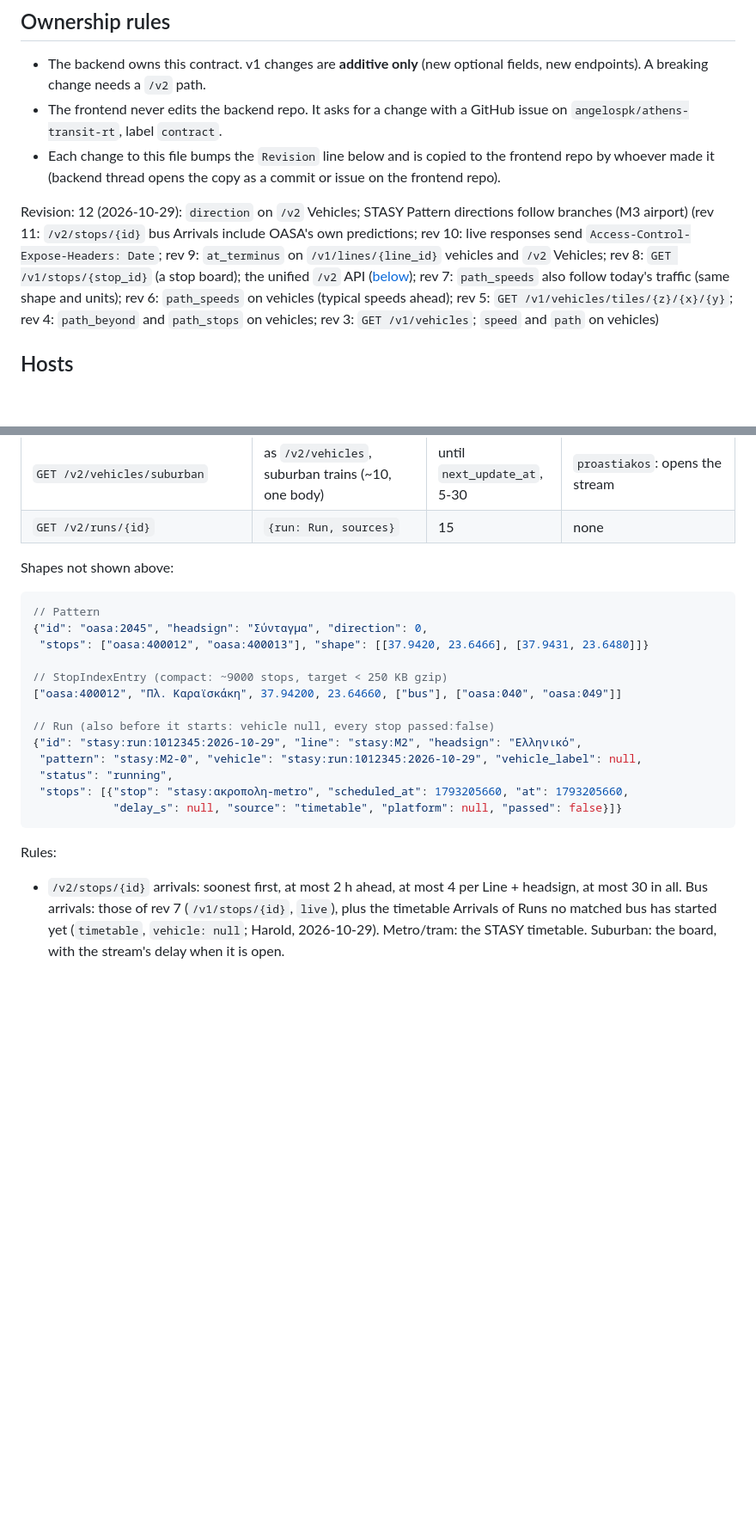
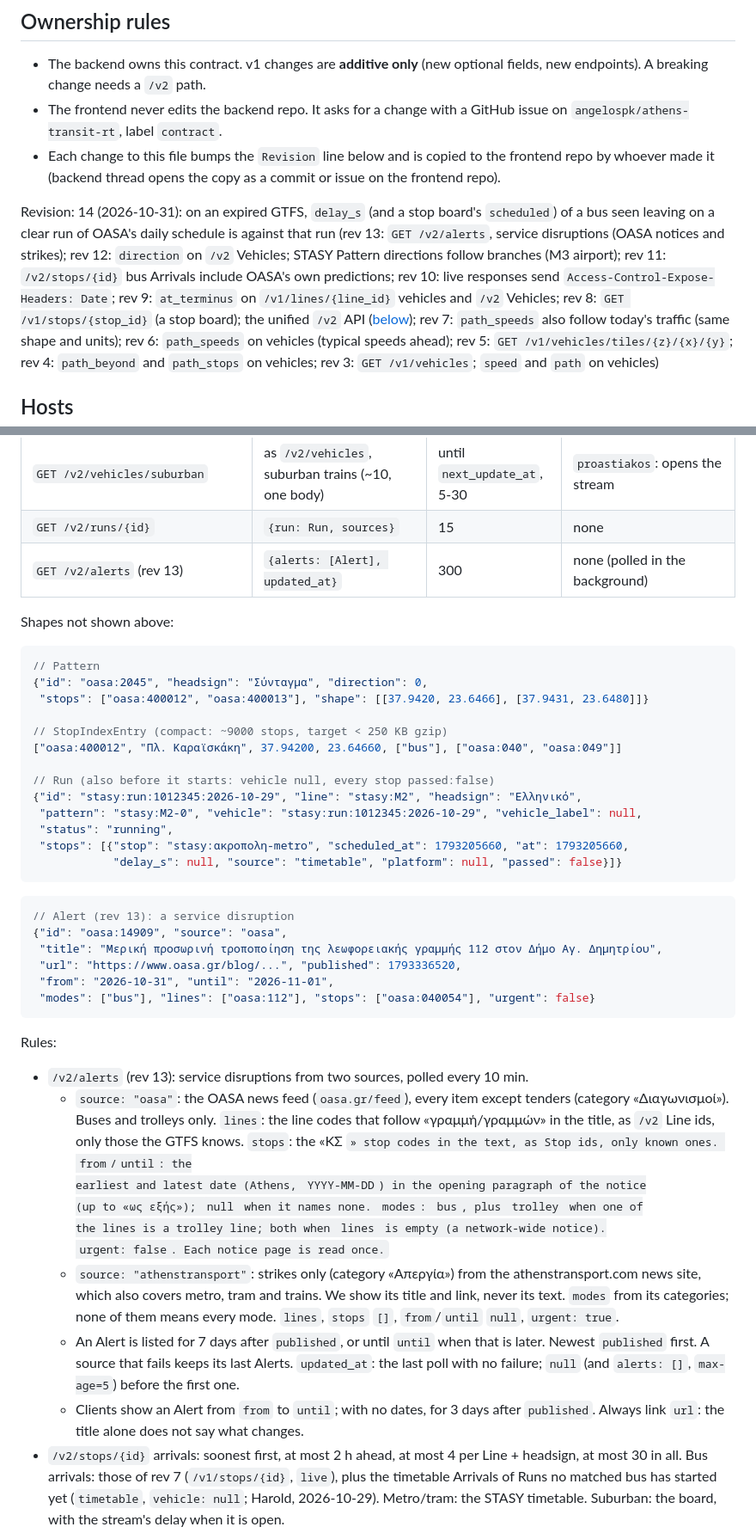
Before and after one commit to angelospk/athens-transit-map, a Markdown page: docs/CONTRACT.md, 2 parts joined by grey strips. Shown at 86% size. Rendered like a GitHub page; blank space fills up the shorter version.

Commit message:
Contract rev 14 from athens-transit-rt (delays against OASA's daily runs, rt#55); also brings rev 13

````diff
--- a/docs/CONTRACT.md
+++ b/docs/CONTRACT.md
@@ -14,9 +14,10 @@ Source of truth: `athens-transit-rt/docs/CONTRACT.md`. The frontend keeps a copy
   frontend repo by whoever made it (backend thread opens the copy as a commit or
   issue on the frontend repo).
 
-Revision: 12 (2026-10-29): `direction` on `/v2` Vehicles; STASY Pattern directions follow
-branches (M3 airport)
-(rev 11: `/v2/stops/{id}` bus Arrivals include OASA's own predictions; rev 10: live responses send `Access-Control-Expose-Headers: Date`; rev 9: `at_terminus` on `/v1/lines/{line_id}` vehicles and `/v2` Vehicles; rev 8: `GET /v1/stops/{stop_id}` (a stop board); the unified `/v2` API
+Revision: 14 (2026-10-31): on an expired GTFS, `delay_s` (and a stop board's `scheduled`) of a
+bus seen leaving on a clear run of OASA's daily schedule is against that run
+(rev 13: `GET /v2/alerts`, service disruptions (OASA notices and strikes); rev 12: `direction` on `/v2` Vehicles; STASY Pattern directions follow branches (M3 airport);
+rev 11: `/v2/stops/{id}` bus Arrivals include OASA's own predictions; rev 10: live responses send `Access-Control-Expose-Headers: Date`; rev 9: `at_terminus` on `/v1/lines/{line_id}` vehicles and `/v2` Vehicles; rev 8: `GET /v1/stops/{stop_id}` (a stop board); the unified `/v2` API
 ([below](#unified-api-v2-rev-8)); rev 7: `path_speeds` also follow today's traffic (same shape and units); rev 6: `path_speeds` on vehicles (typical speeds ahead); rev 5: `GET /v1/vehicles/tiles/{z}/{x}/{y}`; rev 4: `path_beyond` and `path_stops` on vehicles; rev 3: `GET /v1/vehicles`; `speed` and
 `path` on vehicles)
 
@@ -640,6 +646,7 @@ All: UTF-8 JSON, `Access-Control-Allow-Origin: *`, gzip, times in Unix seconds,
 | `GET /v2/vehicles/rail` | as `/v2/vehicles`, metro + tram (~60 vehicles, one body) | until `next_update_at`, 5-30 | none |
 | `GET /v2/vehicles/suburban` | as `/v2/vehicles`, suburban trains (~10, one body) | until `next_update_at`, 5-30 | `proastiakos`: opens the stream |
 | `GET /v2/runs/{id}` | `{run: Run, sources}` | 15 | none |
+| `GET /v2/alerts` (rev 13) | `{alerts: [Alert], updated_at}` | 300 | none (polled in the background) |
 
 Shapes not shown above:
 
@@ -659,8 +666,35 @@ Shapes not shown above:
             "delay_s": null, "source": "timetable", "platform": null, "passed": false}]}
 ```
 
+```json
+// Alert (rev 13): a service disruption
+{"id": "oasa:14909", "source": "oasa",
+ "title": "Μερική προσωρινή τροποποίηση της λεωφορειακής γραμμής 112 στον Δήμο Αγ. Δημητρίου",
+ "url": "https://www.oasa.gr/blog/...", "published": 1793336520,
+ "from": "2026-10-31", "until": "2026-11-01",
+ "modes": ["bus"], "lines": ["oasa:112"], "stops": ["oasa:040054"], "urgent": false}
+```
+
 Rules:
 
+- `/v2/alerts` (rev 13): service disruptions from two sources, polled every 10 min.
+  - `source: "oasa"`: the OASA news feed (`oasa.gr/feed`), every item except tenders
+    (category «Διαγωνισμοί»). Buses and trolleys only. `lines`: the line codes that follow
+    «γραμμή/γραμμών» in the title, as `/v2` Line ids, only those the GTFS knows. `stops`: the
+    «ΚΣ <code>» stop codes in the text, as Stop ids, only known ones. `from`/`until`: the
+    earliest and latest date (Athens, `YYYY-MM-DD`) in the opening paragraph of the notice
+    (up to «ως εξής»); `null` when it names none. `modes`: `bus`, plus `trolley` when one of
+    the lines is a trolley line; both when `lines` is empty (a network-wide notice).
+    `urgent: false`. Each notice page is read once.
+  - `source: "athenstransport"`: strikes only (category «Απεργία») from the athenstransport.com
+    news site, which also covers metro, tram and trains. We show its title and link, never its
+    text. `modes` from its categories; none of them means every mode. `lines`, `stops` `[]`,
+    `from`/`until` `null`, `urgent: true`.
+  - An Alert is listed for 7 days after `published`, or until `until` when that is later.
+    Newest `published` first. A source that fails keeps its last Alerts. `updated_at`: the
+    last poll with no failure; `null` (and `alerts: []`, `max-age=5`) before the first one.
+  - Clients show an Alert from `from` to `until`; with no dates, for 3 days after `published`.
+    Always link `url`: the title alone does not say what changes.
 - `/v2/stops/{id}` arrivals: soonest first, at most 2 h ahead, at most 4 per Line + headsign, at
   most 30 in all. Bus arrivals: those of rev 7 (`/v1/stops/{id}`, `live`), plus the timetable
   Arrivals of Runs no matched bus has started yet (`timetable`, `vehicle: null`; Harold,
````
Also changed, not shown: other parts of docs/CONTRACT.md (+7 -1 lines).
